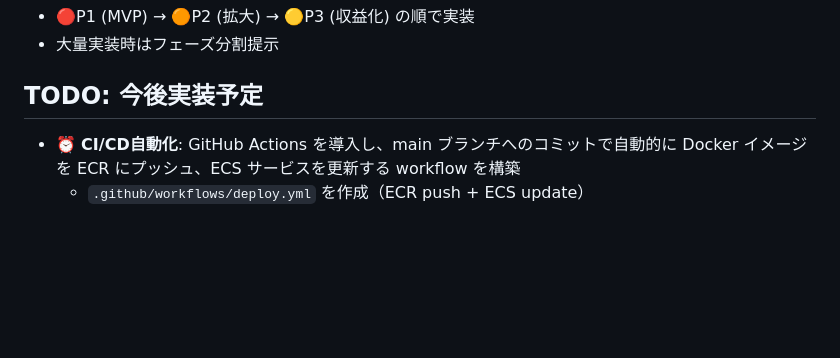
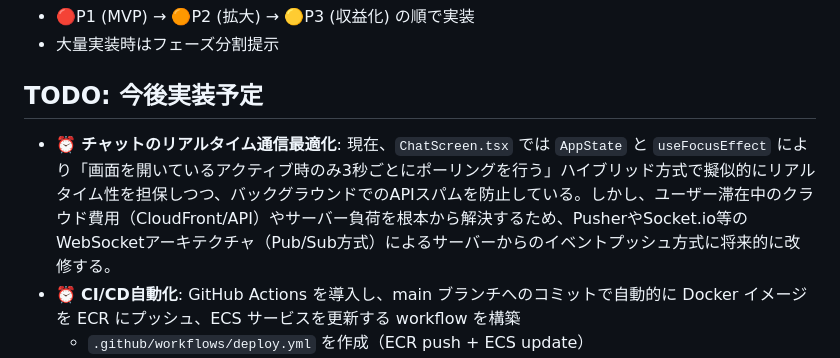
Before and after one commit to abeharufumi/aws-exchange-app, a Markdown page: .copilot-instructions.md, the part around the change. Drawn GitHub-style; blank space fills up the shorter version.

Commit message:
[update]一応TODOとして書き残す
Co-authored-by: Copilot <copilot@github.com>

```diff
--- a/.copilot-instructions.md
+++ b/.copilot-instructions.md
@@ -286,6 +286,7 @@
 
 ## TODO: 今後実装予定
 
+- ⏰ **チャットのリアルタイム通信最適化**: 現在、`ChatScreen.tsx` では `AppState` と `useFocusEffect` により「画面を開いているアクティブ時のみ3秒ごとにポーリングを行う」ハイブリッド方式で擬似的にリアルタイム性を担保しつつ、バックグラウンドでのAPIスパムを防止している。しかし、ユーザー滞在中のクラウド費用（CloudFront/API）やサーバー負荷を根本から解決するため、PusherやSocket.io等のWebSocketアーキテクチャ（Pub/Sub方式）によるサーバーからのイベントプッシュ方式に将来的に改修する。
 - ⏰ **CI/CD自動化**: GitHub Actions を導入し、main ブランチへのコミットで自動的に Docker イメージを ECR にプッシュ、ECS サービスを更新する workflow を構築
   - `.github/workflows/deploy.yml` を作成（ECR push + ECS update）
   - AWS_REGION, ECS_CLUSTER, ECS_SERVICE, ECS_TASK_FAMILY, ECR_REPOSITORY を Secrets に登録
```
